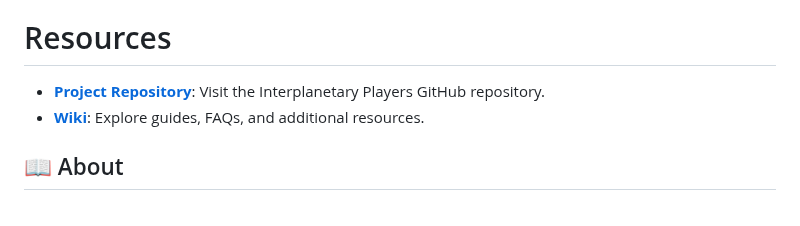
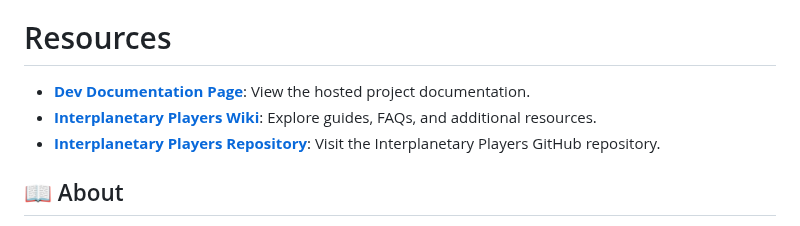
Before and after one commit to maar34/interplanetary-players-docs, a Markdown page: readme.md, the part around the change. GitHub-like rendering.

Commit message:
Updated resources

```diff
--- a/readme.md
+++ b/readme.md
@@ -4,8 +4,9 @@ This repository contains the automatically generated documentation for the **Int
 
 # Resources
 
-- [**Project Repository**](https://github.com/maar34/interplanetary-players): Visit the Interplanetary Players GitHub repository.
-- [**Wiki**](https://github.com/maar34/interplanetary-players/wiki): Explore guides, FAQs, and additional resources.
+- [**Dev Documentation Page**](https://maar34.github.io/interplanetary-players-docs/): View the hosted project documentation.
+- [**Interplanetary Players Wiki**](https://github.com/maar34/interplanetary-players/wiki): Explore guides, FAQs, and additional resources.
+- [**Interplanetary Players Repository**](https://github.com/maar34/interplanetary-players): Visit the Interplanetary Players GitHub repository.
 
 ## 📖 About
 The Interplanetary Players project are 3D music players that combines JavaScript, Three.js, and custom interaction modules. This repository hosts the technical documentation for developers, collaborators, and users who wish to understand or contribute to the project.
```
